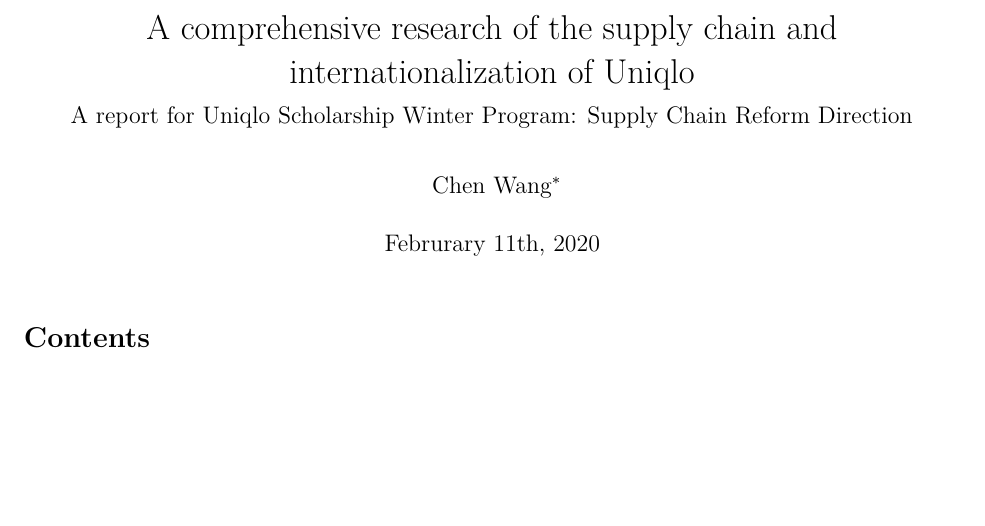
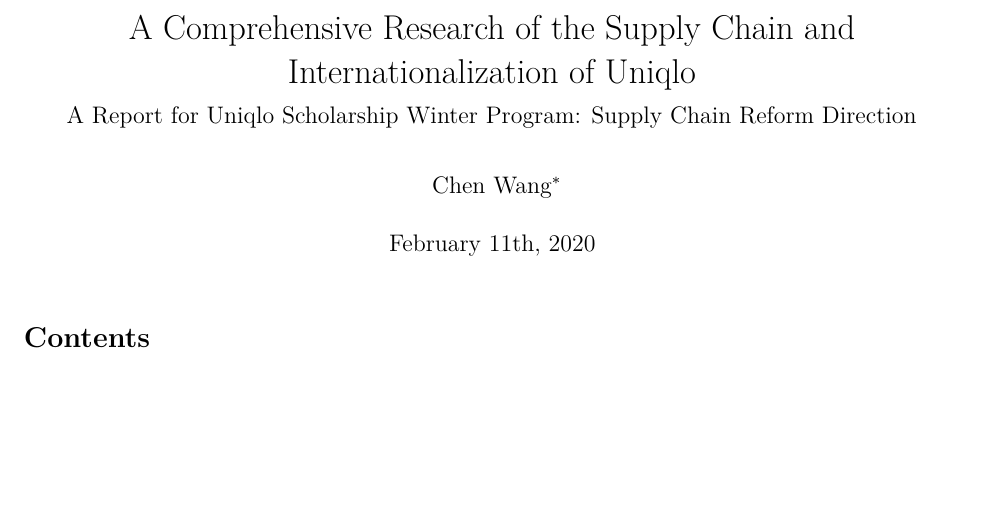
Before and after one commit to StrayBird-ATSH/UniqloReport, a LaTeX document (English Version/EnglishReportForUniqlo.tex): part of the page, cut at the place of the change. Compiled offline with pdfLaTeX.

Commit message:
Enhanced the title

```diff
--- a/English Version/EnglishReportForUniqlo.tex
+++ b/English Version/EnglishReportForUniqlo.tex
@@ -29,7 +29,7 @@
 }
 \usepackage{hyperref}
 \hypersetup{
-            pdftitle={A comprehensive research of the supply chain and internationalization of Uniqlo},
+            pdftitle={A Comprehensive Research of the Supply Chain and Internationalization of Uniqlo},
             pdfauthor={Chen Wang},
             pdfborder={0 0 0},
             breaklinks=true}
@@ -70,16 +70,16 @@
 }
 \makeatother
 
-\title{A comprehensive research of the supply chain and internationalization of
+\title{A Comprehensive Research of the Supply Chain and Internationalization of
 Uniqlo}
 \providecommand{\subtitle}[1]{}
-\subtitle{A report for Uniqlo Scholarship Winter Program: Supply Chain Reform
+\subtitle{A Report for Uniqlo Scholarship Winter Program: Supply Chain Reform
 Direction}
 \author{Chen Wang\footnote{Undergraduate in Software Engineering, Software
   School of Fudan University; Software Development Engineer at Amazon
   Shanghai Institute of Artificial Intelligence, Amazon Web Services.
   (\href{mailto:cwanam@amazon.com}{\nolinkurl{cwanam@amazon.com}})}}
-\date{Februrary 11th, 2020}
+\date{February 11th, 2020}
 
 \begin{document}
 \maketitle
```
Also changed, not shown: English Version/EnglishReportForUniqlo.md (+3 -3 lines), English Version/EnglishReportForUniqlo.pdf, 1 other file.
